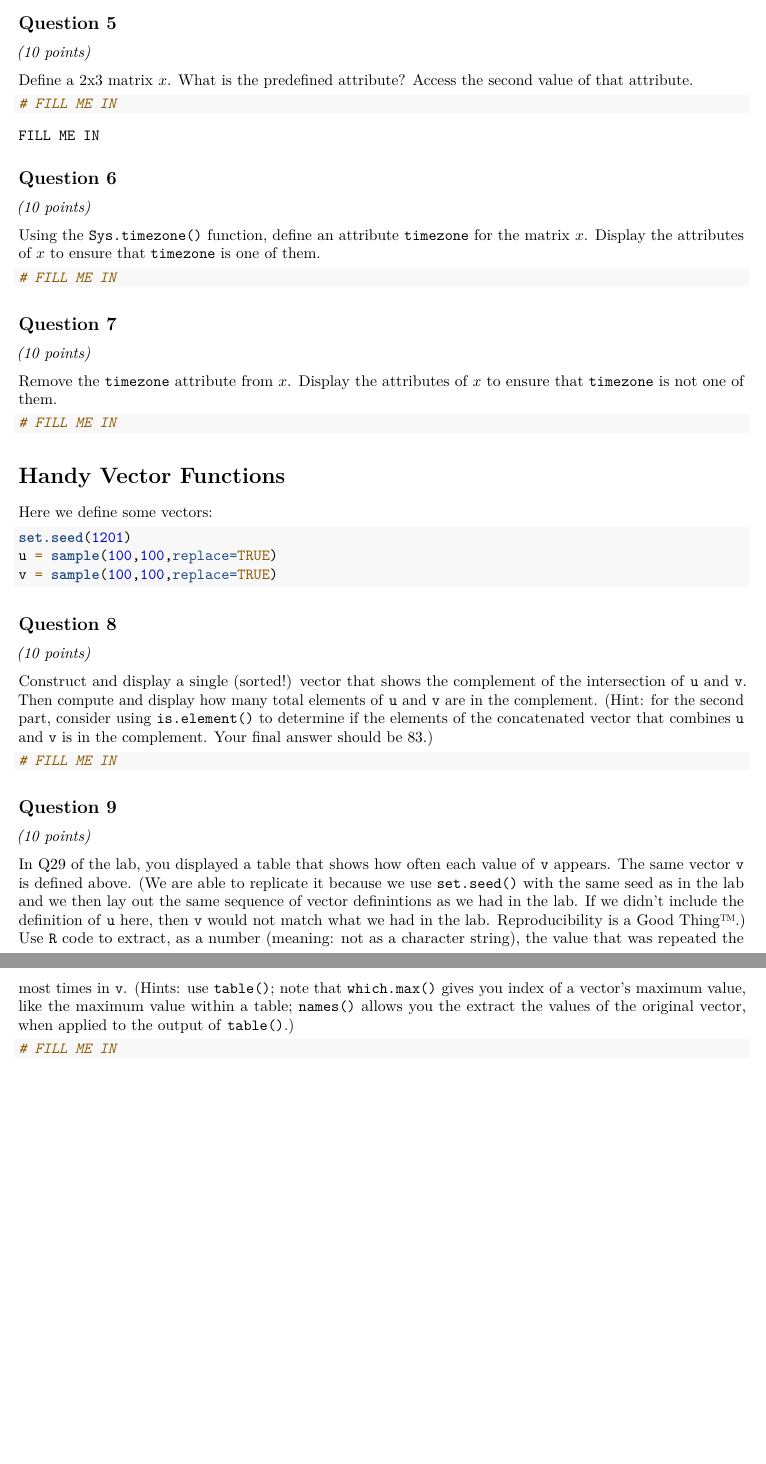
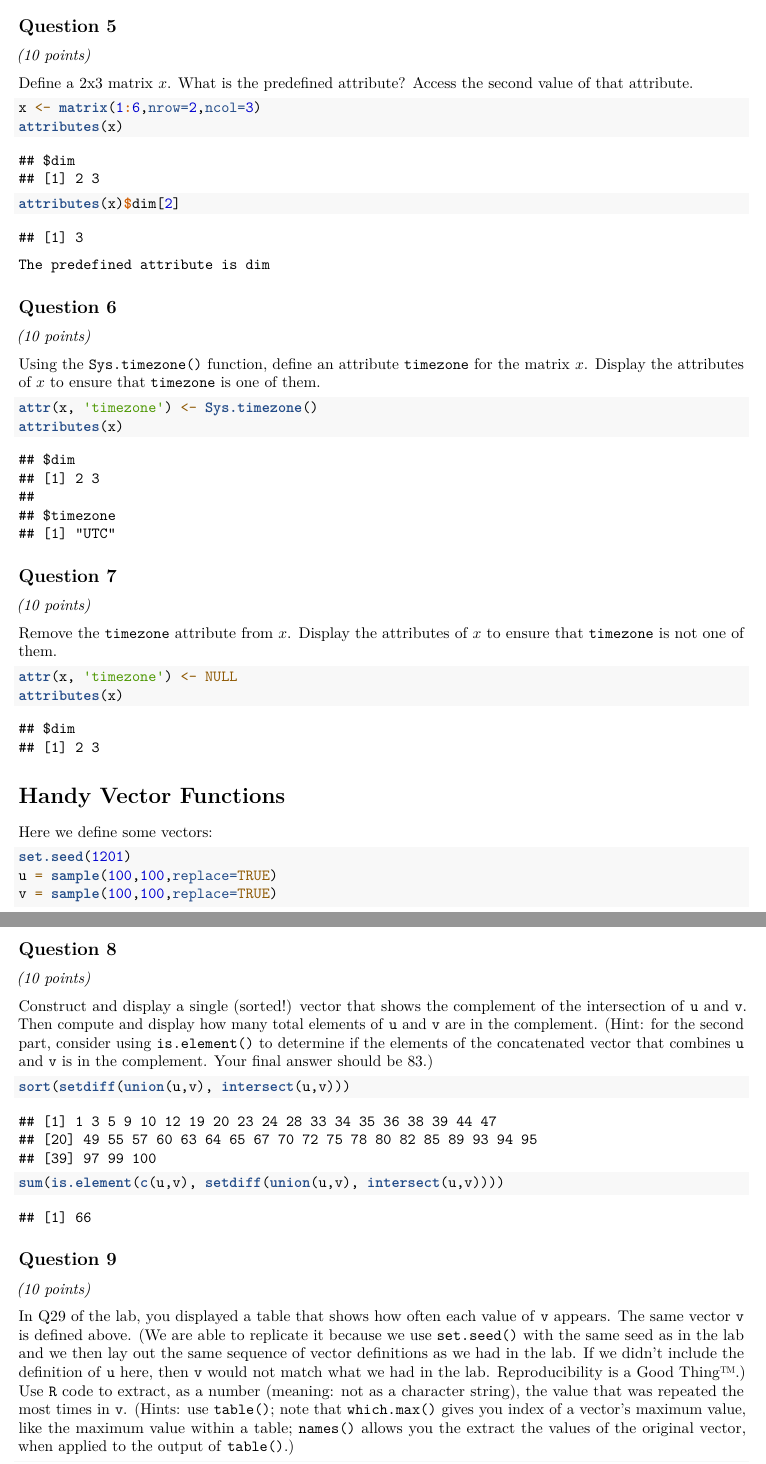
Before and after one commit to ethanvert/36350, an R Markdown document (HW_01.Rmd): two parts of pages 3 and 4 of 4 before the commit and two parts of pages 3 and 4 of 5 after it, joined at a grey line, cut so that both start at the same text, the shorter picture padded with empty space. Rendered offline with R 4.5, knitr and Pandoc, then LaTeX, with nearby package versions; code that draws random numbers runs with fixed seeds of ours; common packages that the code uses without loading them are loaded.

Commit message:
last version

````diff
--- a/HW_01.Rmd
+++ b/HW_01.Rmd
@@ -107,10 +107,12 @@ Attributes in `R` are metadata that one can attach to any defined object. Some o
 
 Define a 2x3 matrix $x$. What is the predefined attribute? Access the second value of that attribute.
 ```{r linewidth=80}
-# FILL ME IN
+x <- matrix(1:6,nrow=2,ncol=3)
+attributes(x)
+attributes(x)$dim[2]
 ```
 ```
-FILL ME IN
+The predefined attribute is dim
 ```
 
 ## Question 6
@@ -118,7 +120,8 @@ FILL ME IN
 
 Using the `Sys.timezone()` function, define an attribute `timezone` for the matrix $x$. Display the attributes of $x$ to ensure that `timezone` is one of them.
 ```{r linewidth=80}
-# FILL ME IN
+attr(x, 'timezone') <- Sys.timezone()
+attributes(x)
 ```
 
 ## Question 7
@@ -126,7 +129,8 @@ Using the `Sys.timezone()` function, define an attribute `timezone` for the matr
 
 Remove the `timezone` attribute from $x$. Display the attributes of $x$ to ensure that `timezone` is not one of them.
 ```{r linewidth=80}
-# FILL ME IN
+attr(x, 'timezone') <- NULL
+attributes(x)
 ```
 
 # Handy Vector Functions
@@ -143,15 +147,16 @@ v = sample(100,100,replace=TRUE)
 
 Construct and display a single (sorted!) vector that shows the complement of the intersection of `u` and `v`. Then compute and display how many total elements of `u` and `v` are in the complement. (Hint: for the second part, consider using `is.element()` to determine if the elements of the concatenated vector that combines `u` and `v` is in the complement. Your final answer should be 83.)
 ```{r linewidth=80}
-# FILL ME IN
+sort(setdiff(union(u,v), intersect(u,v)))
+sum(is.element(c(u,v), setdiff(union(u,v), intersect(u,v))))
 ```
 
 ## Question 9
 *(10 points)*
 
-In Q29 of the lab, you displayed a table that shows how often each value of `v` appears. The same vector `v` is defined above. (We are able to replicate it because we use `set.seed()` with the same seed as in the lab and we then lay out the same sequence of vector definintions as we had in the lab. If we didn't include the definition of `u` here, then `v` would not match what we had in the lab. Reproducibility is a Good Thing<sup>&trade;</sup>.) Use `R` code to extract, as a number (meaning: not as a character string), the value that was repeated the most times in `v`. (Hints: use `table()`; note that `which.max()` gives you index of a vector's maximum value, like the maximum value within a table; `names()` allows you the extract the values of the original vector, when applied to the output of `table()`.)
+In Q29 of the lab, you displayed a table that shows how often each value of `v` appears. The same vector `v` is defined above. (We are able to replicate it because we use `set.seed()` with the same seed as in the lab and we then lay out the same sequence of vector definitions as we had in the lab. If we didn't include the definition of `u` here, then `v` would not match what we had in the lab. Reproducibility is a Good Thing<sup>&trade;</sup>.) Use `R` code to extract, as a number (meaning: not as a character string), the value that was repeated the most times in `v`. (Hints: use `table()`; note that `which.max()` gives you index of a vector's maximum value, like the maximum value within a table; `names()` allows you the extract the values of the original vector, when applied to the output of `table()`.)
 ```{r linewidth=80}
-# FILL ME IN
+as.numeric(names(which.max(table(v))))
 ```
 
 ## Question 10
````
Also changed, not shown: HW_01.pdf (added), Lab_01.pdf, HW_01.Rmd (9 more changed lines).
